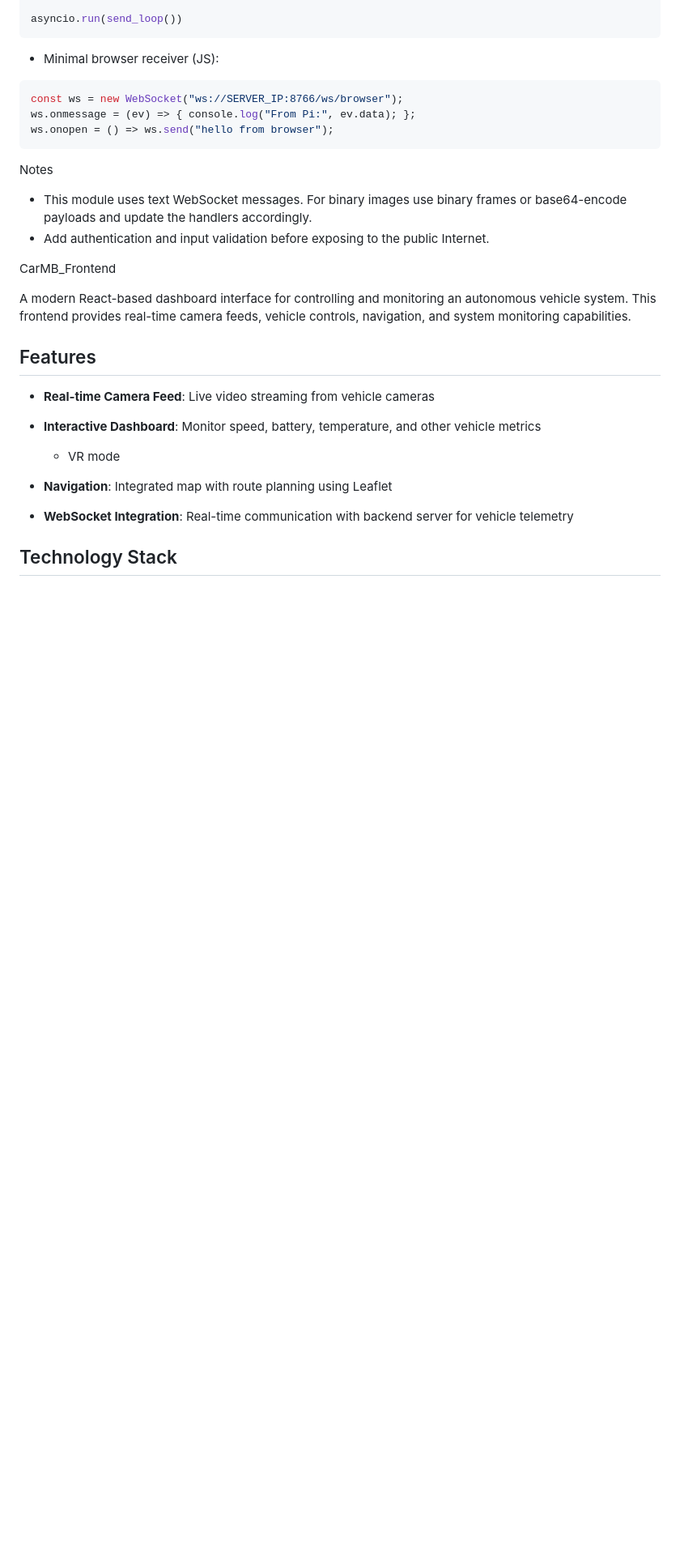
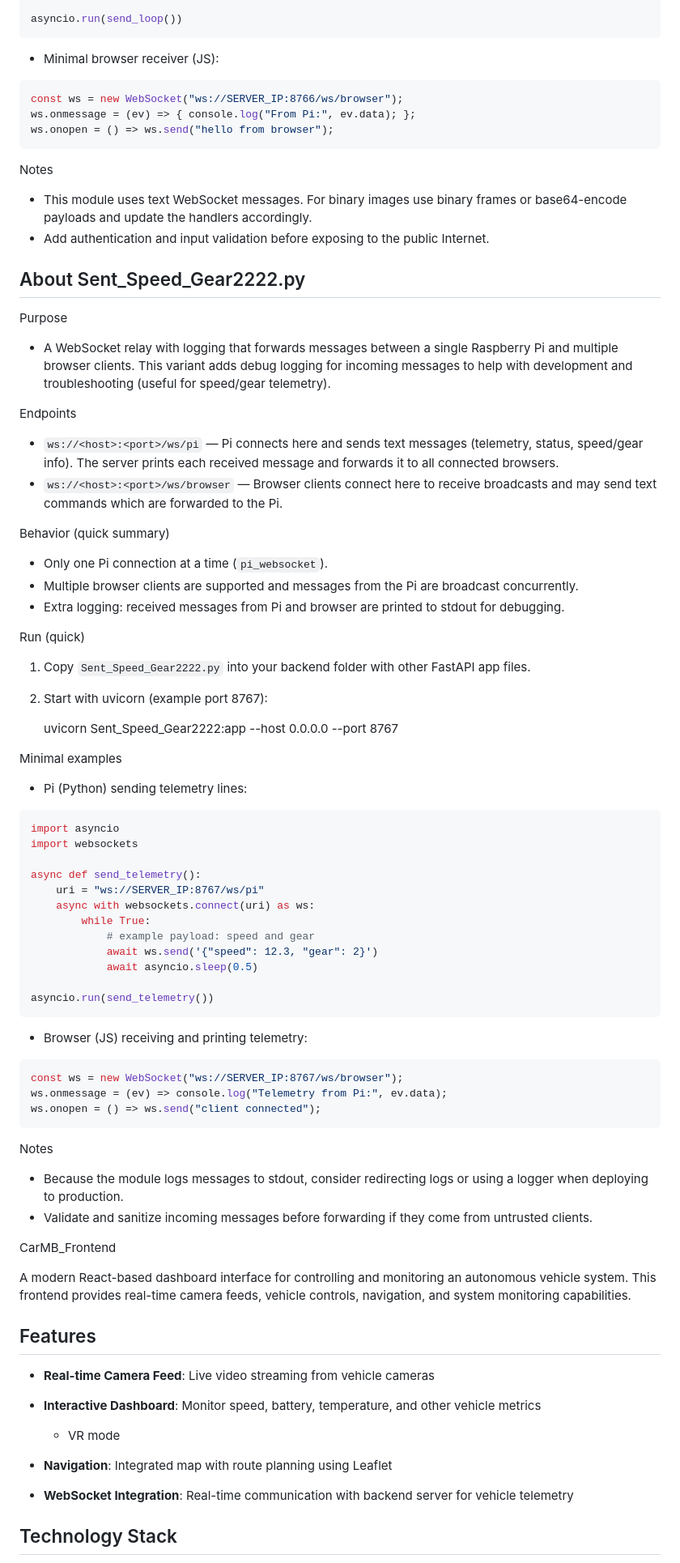
Before and after one commit to preminwza007/CarMB_frontend, a Markdown page: README.md, the part around the change. Shown: that part at 81% size. GitHub-like rendering; blank space fills up the shorter version.

Commit message:
Add README explanation for Sent_Speed_Gear2222.py

````diff
--- a/README.md
+++ b/README.md
@@ -88,6 +88,56 @@ ws.onopen = () => ws.send("hello from browser");
 Notes
   - This module uses text WebSocket messages. For binary images use binary frames or base64-encode payloads and update the handlers accordingly.
   - Add authentication and input validation before exposing to the public Internet.
+
+## About Sent_Speed_Gear2222.py
+
+Purpose
+  - A WebSocket relay with logging that forwards messages between a single Raspberry Pi and multiple browser clients. This variant adds debug logging for incoming messages to help with development and troubleshooting (useful for speed/gear telemetry).
+
+Endpoints
+  - `ws://<host>:<port>/ws/pi` — Pi connects here and sends text messages (telemetry, status, speed/gear info). The server prints each received message and forwards it to all connected browsers.
+  - `ws://<host>:<port>/ws/browser` — Browser clients connect here to receive broadcasts and may send text commands which are forwarded to the Pi.
+
+Behavior (quick summary)
+  - Only one Pi connection at a time (`pi_websocket`).
+  - Multiple browser clients are supported and messages from the Pi are broadcast concurrently.
+  - Extra logging: received messages from Pi and browser are printed to stdout for debugging.
+
+Run (quick)
+  1. Copy `Sent_Speed_Gear2222.py` into your backend folder with other FastAPI app files.
+  2. Start with uvicorn (example port 8767):
+
+     uvicorn Sent_Speed_Gear2222:app --host 0.0.0.0 --port 8767
+
+Minimal examples
+  - Pi (Python) sending telemetry lines:
+
+```python
+import asyncio
+import websockets
+
+async def send_telemetry():
+    uri = "ws://SERVER_IP:8767/ws/pi"
+    async with websockets.connect(uri) as ws:
+        while True:
+            # example payload: speed and gear
+            await ws.send('{"speed": 12.3, "gear": 2}')
+            await asyncio.sleep(0.5)
+
+asyncio.run(send_telemetry())
+```
+
+  - Browser (JS) receiving and printing telemetry:
+
+```js
+const ws = new WebSocket("ws://SERVER_IP:8767/ws/browser");
+ws.onmessage = (ev) => console.log("Telemetry from Pi:", ev.data);
+ws.onopen = () => ws.send("client connected");
+```
+
+Notes
+  - Because the module logs messages to stdout, consider redirecting logs or using a logger when deploying to production.
+  - Validate and sanitize incoming messages before forwarding if they come from untrusted clients.
 
 CarMB_Frontend
 
````
